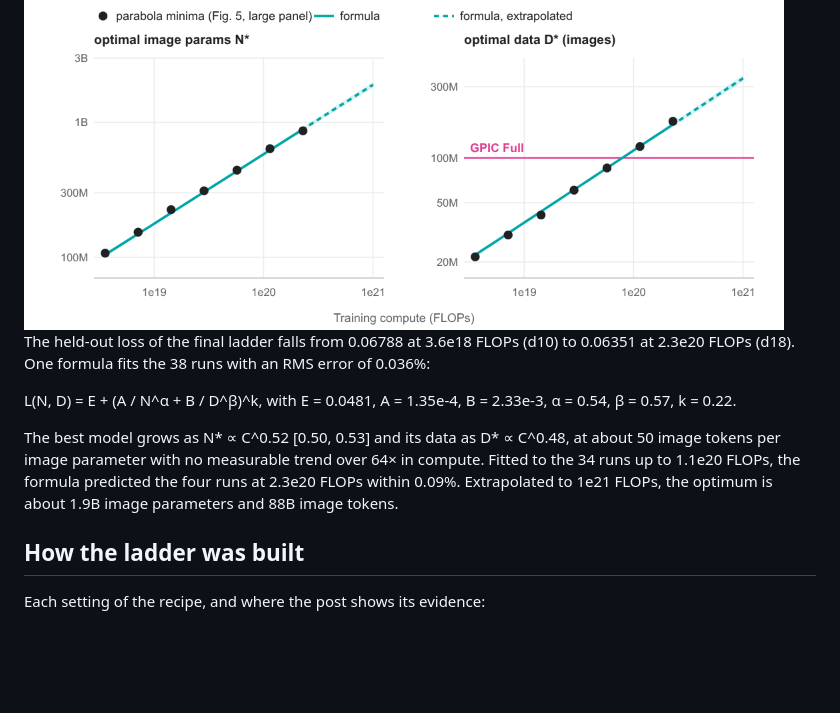
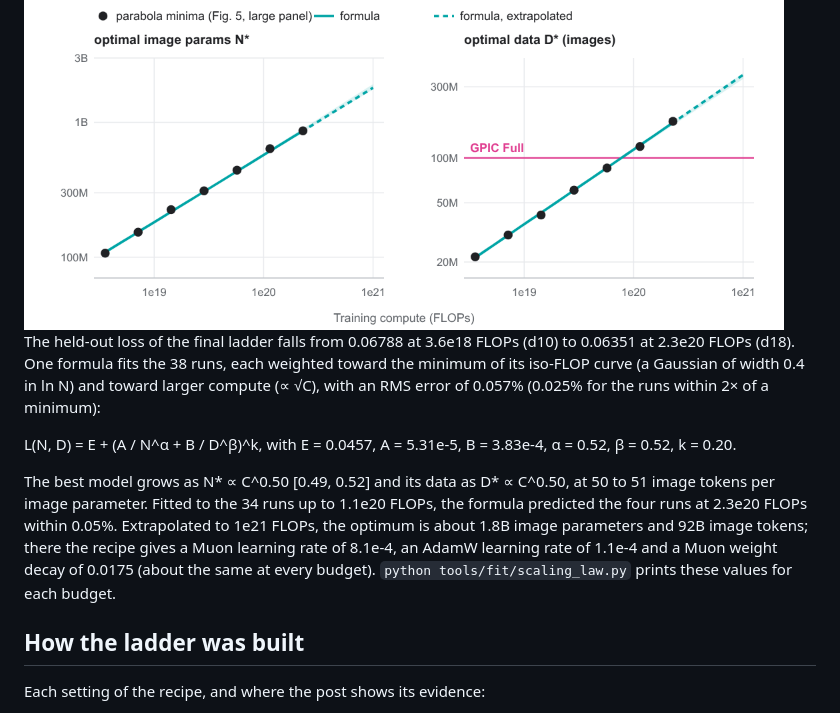
Before and after one commit to wenhaochai/nano-gpic, a Markdown page: README.md, the part around the change. Rendered like a GitHub page; pictures changed too: docs/readme/optimum.png; blank space fills up the shorter version.

```diff
--- a/README.md
+++ b/README.md
@@ -83,11 +83,11 @@ Each step runs on one node with 8 H100 GPUs, except the fit. Set `GPIC_WC` to a
 
 <img src="docs/readme/optimum.png" width="760" alt="The optimal image parameters and images against training compute: the minima of the iso-FLOP parabolas and the fitted formula">
 
-The held-out loss of the final ladder falls from 0.06788 at 3.6e18 FLOPs (d10) to 0.06351 at 2.3e20 FLOPs (d18). One formula fits the 38 runs with an RMS error of 0.036%:
+The held-out loss of the final ladder falls from 0.06788 at 3.6e18 FLOPs (d10) to 0.06351 at 2.3e20 FLOPs (d18). One formula fits the 38 runs, each weighted toward the minimum of its iso-FLOP curve (a Gaussian of width 0.4 in ln N) and toward larger compute (∝ √C), with an RMS error of 0.057% (0.025% for the runs within 2× of a minimum):
 
-L(N, D) = E + (A / N^α + B / D^β)^k, with E = 0.0481, A = 1.35e-4, B = 2.33e-3, α = 0.54, β = 0.57, k = 0.22.
+L(N, D) = E + (A / N^α + B / D^β)^k, with E = 0.0457, A = 5.31e-5, B = 3.83e-4, α = 0.52, β = 0.52, k = 0.20.
 
-The best model grows as N\* ∝ C^0.52 [0.50, 0.53] and its data as D\* ∝ C^0.48, at about 50 image tokens per image parameter with no measurable trend over 64× in compute. Fitted to the 34 runs up to 1.1e20 FLOPs, the formula predicted the four runs at 2.3e20 FLOPs within 0.09%. Extrapolated to 1e21 FLOPs, the optimum is about 1.9B image parameters and 88B image tokens.
+The best model grows as N\* ∝ C^0.50 [0.49, 0.52] and its data as D\* ∝ C^0.50, at 50 to 51 image tokens per image parameter. Fitted to the 34 runs up to 1.1e20 FLOPs, the formula predicted the four runs at 2.3e20 FLOPs within 0.05%. Extrapolated to 1e21 FLOPs, the optimum is about 1.8B image parameters and 92B image tokens; there the recipe gives a Muon learning rate of 8.1e-4, an AdamW learning rate of 1.1e-4 and a Muon weight decay of 0.0175 (about the same at every budget). `python tools/fit/scaling_law.py` prints these values for each budget.
 
 ## How the ladder was built
 
```
Also changed, not shown: 2 other files.
